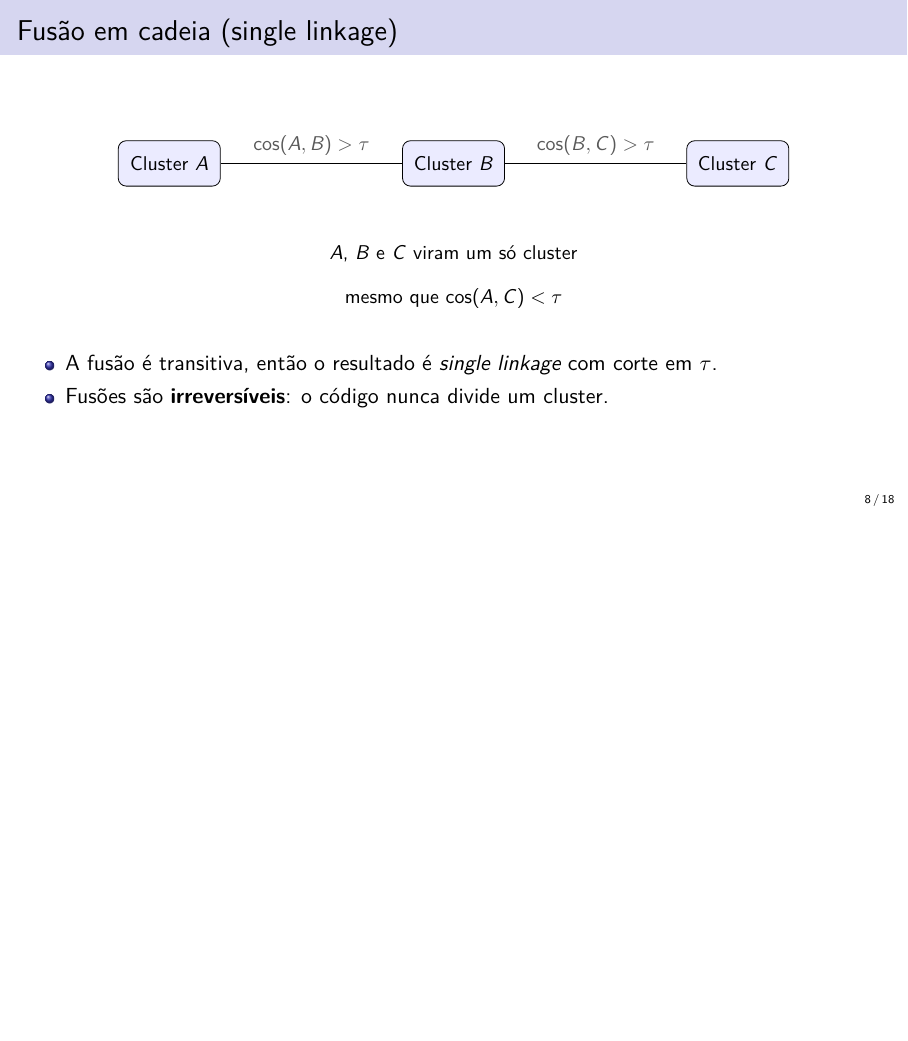
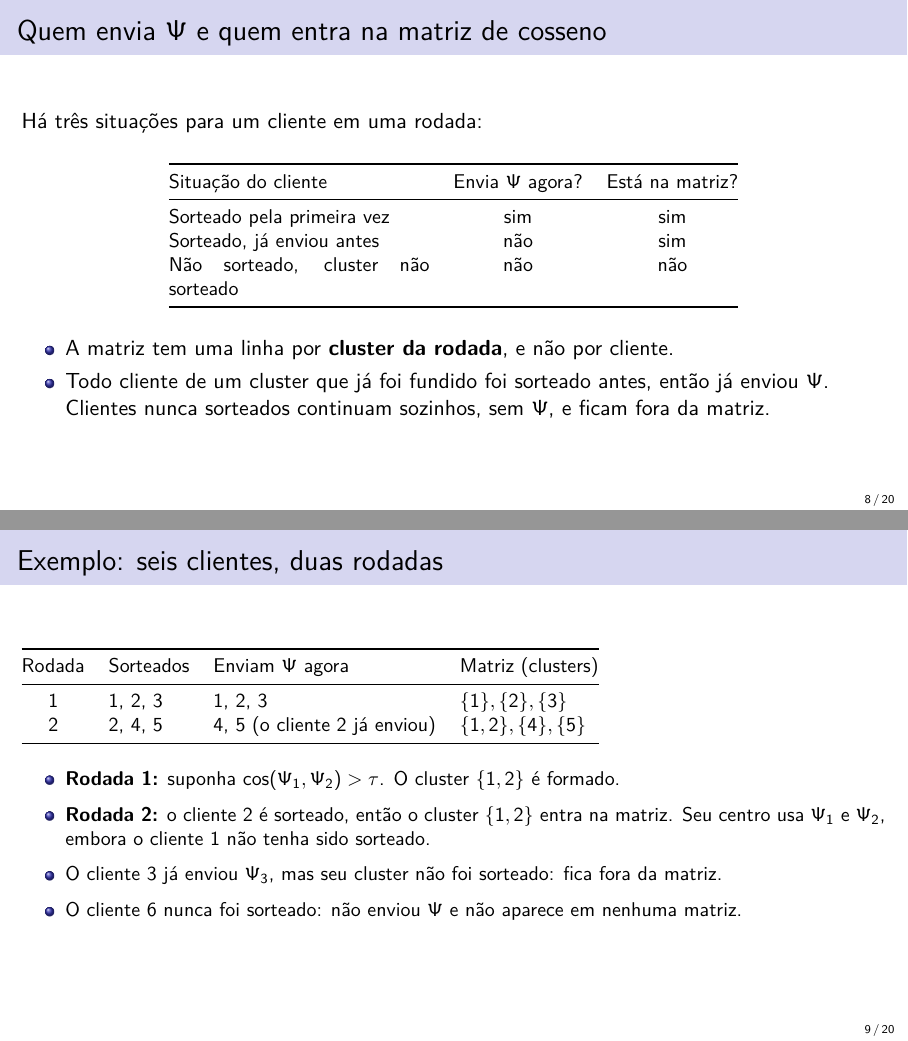
Before and after one commit to luiz2801/StoCFL-CFL, LaTeX slides (apresentações/apresentacao-stocfl.tex): page 8 of 18 before the commit and pages 8 and 9 of 20 after it, the two joined at a grey line, the shorter picture padded with empty space. Compiled offline with pdfLaTeX.

Commit message:
Explica no StoCFL quem envia Ψ e quem entra na matriz
A apresentação do StoCFL dava a impressão de que todos os clientes
enviam Ψ a cada rodada. O slide da rodada agora separa o envio de Ψ
(só clientes sorteados pela primeira vez) da matriz de cosseno (só os
clusters que contêm algum sorteado, com o centro calculado sobre todos
os membros, que já enviaram Ψ).

Acrescenta um slide com a tabela das três situações de um cliente e um
exemplo de seis clientes em duas rodadas. A apresentação passa a ter 20
slides, e o README do diretório foi ajustado.

Co-Authored-By: Claude Sonnet 5.5 <noreply@anthropic.com>

```diff
--- a/apresentações/apresentacao-stocfl.tex
+++ b/apresentações/apresentacao-stocfl.tex
@@ -97,3 +102,47 @@
+\begin{frame}{Quem envia $\Psi$ e quem entra na matriz de cosseno}
+  Há três situações para um cliente em uma rodada:
+
+  \vspace{0.5em}
+  \begin{center}
+    \small
+    \begin{tabular}{@{}p{4.6cm}cc@{}}
+      \toprule
+      Situação do cliente & Envia $\Psi$ agora? & Está na matriz? \\
+      \midrule
+      Sorteado pela primeira vez & sim & sim \\
+      Sorteado, já enviou antes & não & sim \\
+      Não sorteado, cluster não sorteado & não & não \\
+      \bottomrule
+    \end{tabular}
+  \end{center}
+
+  \vspace{0.3em}
+  \begin{itemize}
+    \item A matriz tem uma linha por \textbf{cluster da rodada}, e não por cliente.
+    \item Todo cliente de um cluster que já foi fundido foi sorteado antes, então já enviou $\Psi$.
+      Clientes nunca sorteados continuam sozinhos, sem $\Psi$, e ficam fora da matriz.
+  \end{itemize}
+\end{frame}
+
+\begin{frame}{Exemplo: seis clientes, duas rodadas}
+  \small
+  \begin{tabular}{@{}clll@{}}
+    \toprule
+    Rodada & Sorteados & Enviam $\Psi$ agora & Matriz (clusters) \\
+    \midrule
+    1 & 1, 2, 3 & 1, 2, 3 & $\{1\},\{2\},\{3\}$ \\
+    2 & 2, 4, 5 & 4, 5 (o cliente 2 já enviou) & $\{1,2\},\{4\},\{5\}$ \\
+    \bottomrule
+  \end{tabular}
+
+  \vspace{0.6em}
+  \begin{itemize}
+    \item \textbf{Rodada 1:} suponha $\cos(\Psi_1,\Psi_2) > \tau$. O cluster $\{1,2\}$ é formado.
+    \item \textbf{Rodada 2:} o cliente 2 é sorteado, então o cluster $\{1,2\}$ entra na matriz.
+      Seu centro usa $\Psi_1$ e $\Psi_2$, embora o cliente 1 não tenha sido sorteado.
+    \item O cliente 3 já enviou $\Psi_3$, mas seu cluster não foi sorteado: fica fora da matriz.
+    \item O cliente 6 nunca foi sorteado: não enviou $\Psi$ e não aparece em nenhuma matriz.
+  \end{itemize}
 \end{frame}
 
 \begin{frame}{Fusão em cadeia (single linkage)}
```
Also changed, not shown: apresentações/README.md, apresentações/apresentacao-stocfl.tex (13 more changed lines).
